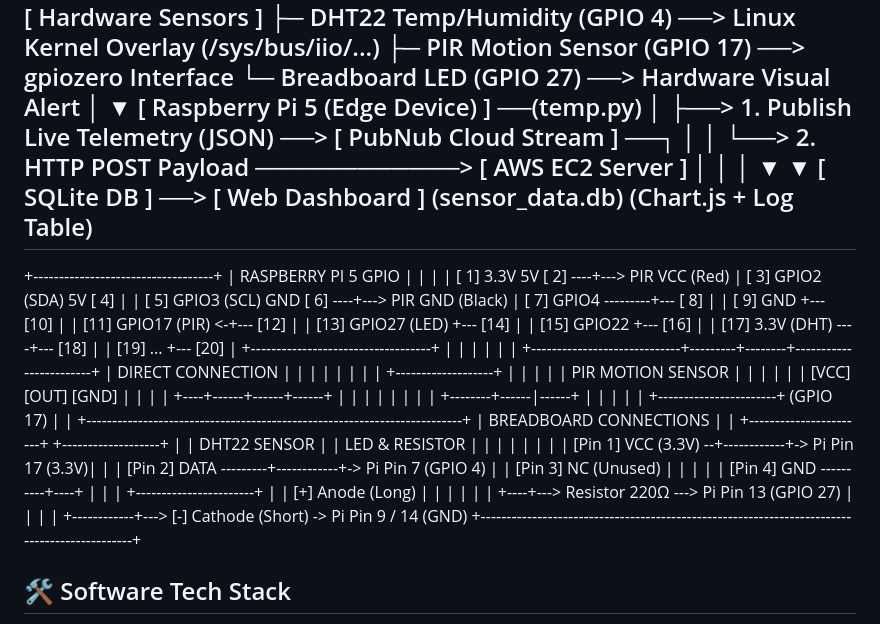
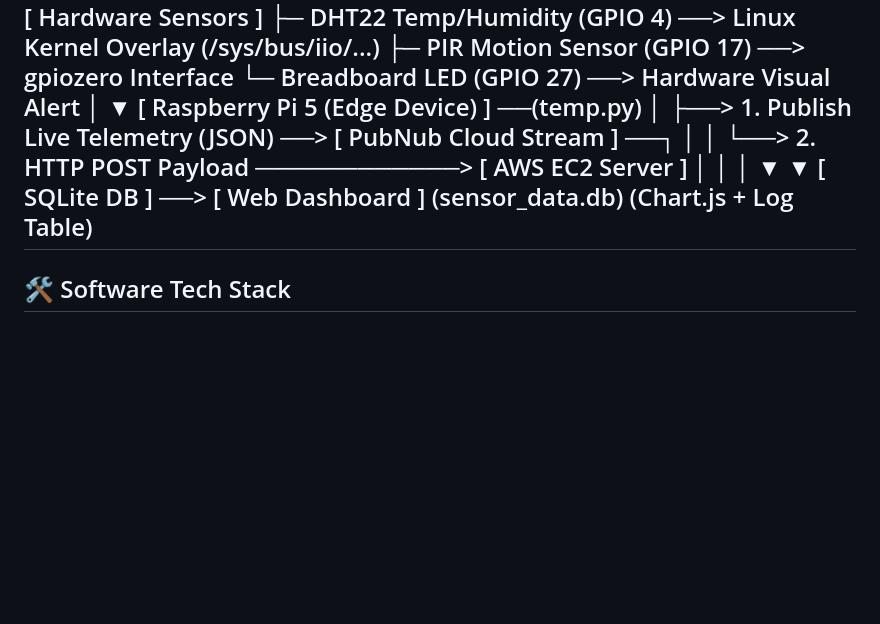
Before and after one commit to Adil-M2004/IOT-Repeat-2026, a Markdown page: README.md, the part around the change. GitHub-like rendering; blank space fills up the shorter version.

Commit message:
diagram removed

```diff
--- a/README.md
+++ b/README.md
@@ -34,50 +34,6 @@ An end-to-end IoT environmental monitoring system built on a **Raspberry Pi 5**
                                                (sensor_data.db)   (Chart.js + Log Table)
 ---
 
-+-----------------------------------+
-                       |        RASPBERRY PI 5 GPIO        |
-                       |                                   |
-                       | [ 1] 3.3V            5V [ 2] ----+---> PIR VCC (Red)
-                       | [ 3] GPIO2 (SDA)     5V [ 4]     |
-                       | [ 5] GPIO3 (SCL)    GND [ 6] ----+---> PIR GND (Black)
-                       | [ 7] GPIO4 ---------+--- [ 8]    |
-                       | [ 9] GND            +--- [10]    |
-                       | [11] GPIO17 (PIR) <-+--- [12]    |
-                       | [13] GPIO27 (LED)   +--- [14]    |
-                       | [15] GPIO22         +--- [16]    |
-                       | [17] 3.3V (DHT) ----+--- [18]    |
-                       | [19] ...            +--- [20]    |
-                       +-----------------------------------+
-                                 |         |        |
-                                 |         |        |
-   +-----------------------------+---------+--------+------------------------+
-   |  DIRECT CONNECTION          |         |                                 |
-   |                             |         |                                 |
-   |   +-------------------+     |         |                                 |
-   |   | PIR MOTION SENSOR |     |         |                                 |
-   |   |   [VCC]  [OUT]  [GND]   |         |                                 |
-   |   +----+------+------+------+         |                                 |
-   |        |      |      |                |                                 |
-   +--------+------|------+                |                                 |
-                   |                       |                                 |
-                   +-----------------------+ (GPIO 17)                       |
-                                                                             |
-   +-------------------------------------------------------------------------+
-   |  BREADBOARD CONNECTIONS
-   |
-   |   +-----------------------+            +-------------------+
-   |   |  DHT22 SENSOR         |            |  LED & RESISTOR   |
-   |   |                       |            |                   |
-   |   | [Pin 1] VCC  (3.3V) --+------------+-> Pi Pin 17 (3.3V)|
-   |   | [Pin 2] DATA ---------+------------+-> Pi Pin 7  (GPIO 4)
-   |   | [Pin 3] NC   (Unused) |            |                   |
-   |   | [Pin 4] GND ----------+----+       |                   |
-   |   +-----------------------+    |       |   [+] Anode (Long)
-   |                                |       |    |
-   |                                |       +----+---> Resistor 220Ω ---> Pi Pin 13 (GPIO 27)
-   |                                |            |
-   |                                +------------+---> [-] Cathode (Short) -> Pi Pin 9 / 14 (GND)
-   +---------------------------------------------------------------------------------------------+
 
 
 ## 🛠️ Software Tech Stack
```
